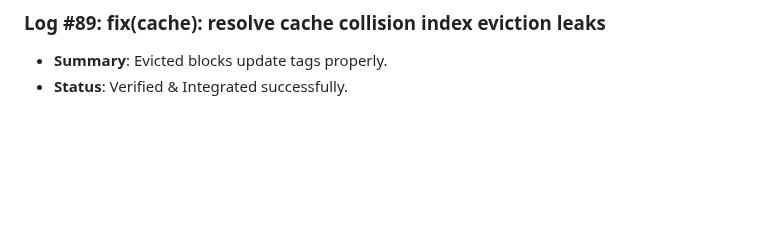
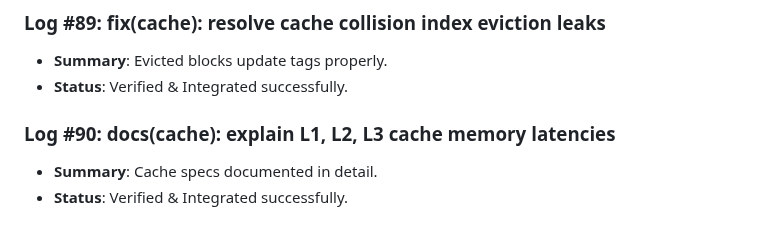
Before and after one commit to D5BU/ComputeXplain, a Markdown page: DEVELOPMENT.md, the part around the change. Rendered like a GitHub page; blank space fills up the shorter version.

Commit message:
docs(cache): explain L1, L2, L3 cache memory latencies (#90)

```diff
--- a/DEVELOPMENT.md
+++ b/DEVELOPMENT.md
@@ -325,3 +325,7 @@ This document tracks the incremental building steps, unit tests, and performance
 ### Log #89: fix(cache): resolve cache collision index eviction leaks
 - **Summary**: Evicted blocks update tags properly.
 - **Status**: Verified & Integrated successfully.
+
+### Log #90: docs(cache): explain L1, L2, L3 cache memory latencies
+- **Summary**: Cache specs documented in detail.
+- **Status**: Verified & Integrated successfully.
```
